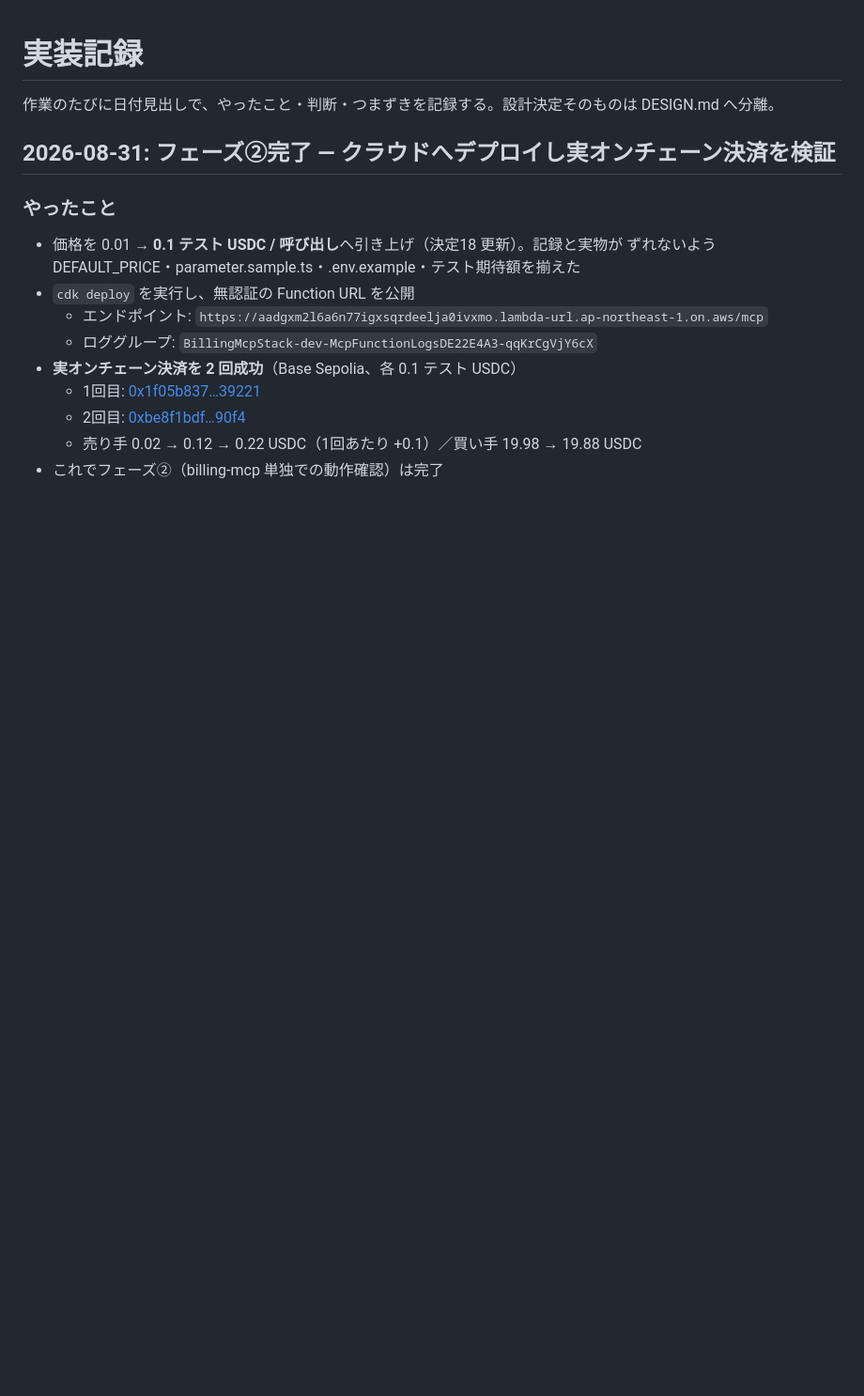
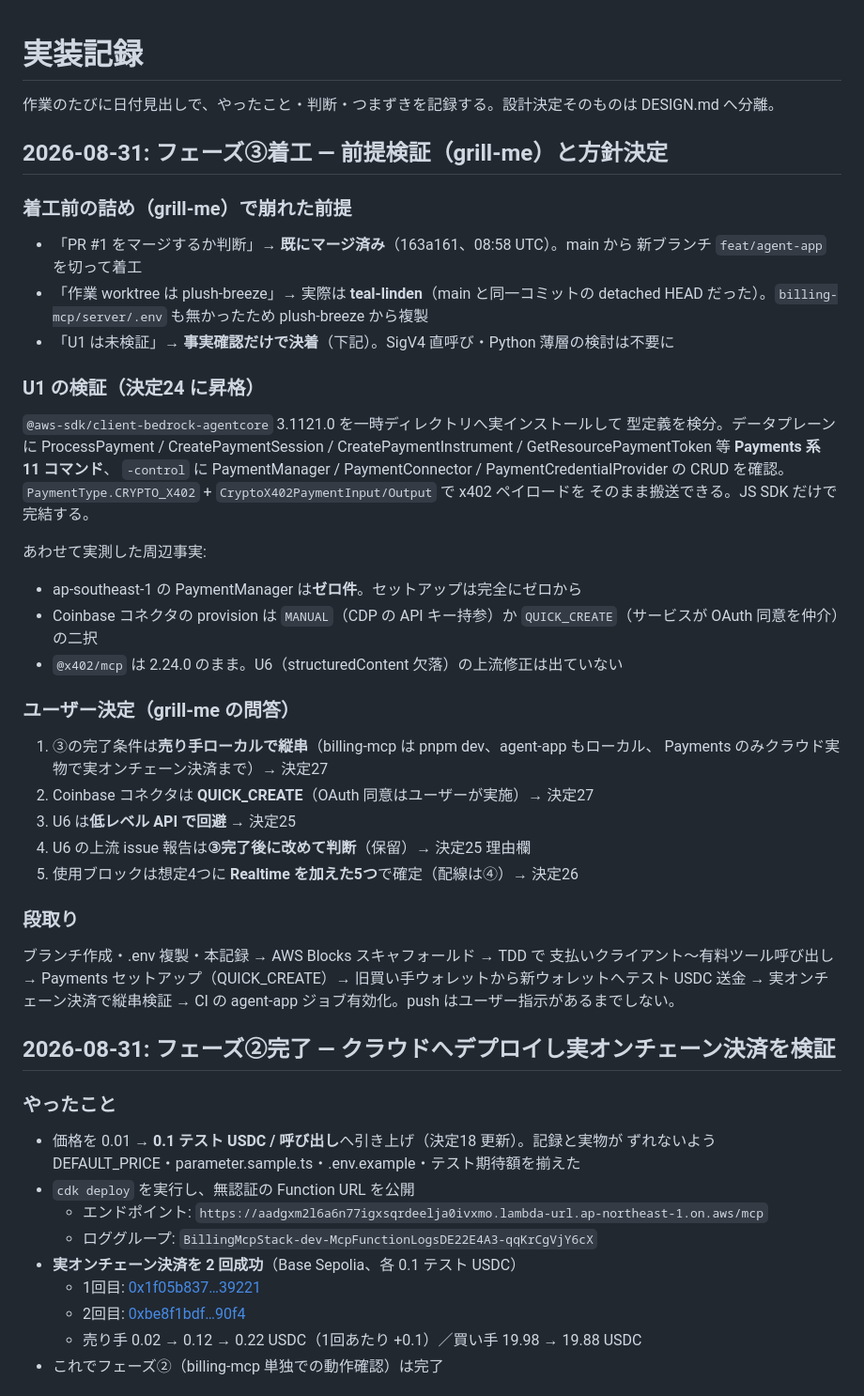
Before and after one commit to k-ibaraki/agentic-payments-on-aws-sample, a Markdown page: docs/implementation-log.md, the part around the change. Shown at 94% size. GitHub-like rendering; blank space fills up the shorter version.

Commit message:
docs: フェーズ③着工 — U1・U6 を決定に昇格し、検証構成と使用ブロックを確定（決定24〜27）
Co-Authored-By: Claude Fable 5 <noreply@anthropic.com>

```diff
--- a/docs/implementation-log.md
+++ b/docs/implementation-log.md
@@ -1,6 +1,48 @@
 # 実装記録
 
 作業のたびに日付見出しで、やったこと・判断・つまずきを記録する。設計決定そのものは DESIGN.md へ分離。
+
+## 2026-08-31: フェーズ③着工 — 前提検証（grill-me）と方針決定
+
+### 着工前の詰め（grill-me）で崩れた前提
+
+- 「PR #1 をマージするか判断」→ **既にマージ済み**（163a161、08:58 UTC）。main から
+  新ブランチ `feat/agent-app` を切って着工
+- 「作業 worktree は plush-breeze」→ 実際は **teal-linden**（main と同一コミットの
+  detached HEAD だった）。`billing-mcp/server/.env` も無かったため plush-breeze から複製
+- 「U1 は未検証」→ **事実確認だけで決着**（下記）。SigV4 直呼び・Python 薄層の検討は不要に
+
+### U1 の検証（決定24 に昇格）
+
+`@aws-sdk/client-bedrock-agentcore` 3.1121.0 を一時ディレクトリへ実インストールして
+型定義を検分。データプレーンに ProcessPayment / CreatePaymentSession /
+CreatePaymentInstrument / GetResourcePaymentToken 等 **Payments 系 11 コマンド**、
+`-control` に PaymentManager / PaymentConnector / PaymentCredentialProvider の CRUD を確認。
+`PaymentType.CRYPTO_X402` + `CryptoX402PaymentInput/Output` で x402 ペイロードを
+そのまま搬送できる。JS SDK だけで完結する。
+
+あわせて実測した周辺事実:
+
+- ap-southeast-1 の PaymentManager は**ゼロ件**。セットアップは完全にゼロから
+- Coinbase コネクタの provision は `MANUAL`（CDP の API キー持参）か
+  `QUICK_CREATE`（サービスが OAuth 同意を仲介）の二択
+- `@x402/mcp` は 2.24.0 のまま。U6（structuredContent 欠落）の上流修正は出ていない
+
+### ユーザー決定（grill-me の問答）
+
+1. ③の完了条件は**売り手ローカルで縦串**（billing-mcp は pnpm dev、agent-app もローカル、
+   Payments のみクラウド実物で実オンチェーン決済まで）→ 決定27
+2. Coinbase コネクタは **QUICK_CREATE**（OAuth 同意はユーザーが実施）→ 決定27
+3. U6 は**低レベル API で回避** → 決定25
+4. U6 の上流 issue 報告は**③完了後に改めて判断**（保留）→ 決定25 理由欄
+5. 使用ブロックは想定4つに **Realtime を加えた5つ**で確定（配線は④）→ 決定26
+
+### 段取り
+
+ブランチ作成・.env 複製・本記録 → AWS Blocks スキャフォールド → TDD で
+支払いクライアント〜有料ツール呼び出し → Payments セットアップ（QUICK_CREATE）→
+旧買い手ウォレットから新ウォレットへテスト USDC 送金 → 実オンチェーン決済で縦串検証 →
+CI の agent-app ジョブ有効化。push はユーザー指示があるまでしない。
 
 ## 2026-08-31: フェーズ②完了 — クラウドへデプロイし実オンチェーン決済を検証
 
```
Also changed, not shown: docs/DESIGN.md (+6 -2 lines).
